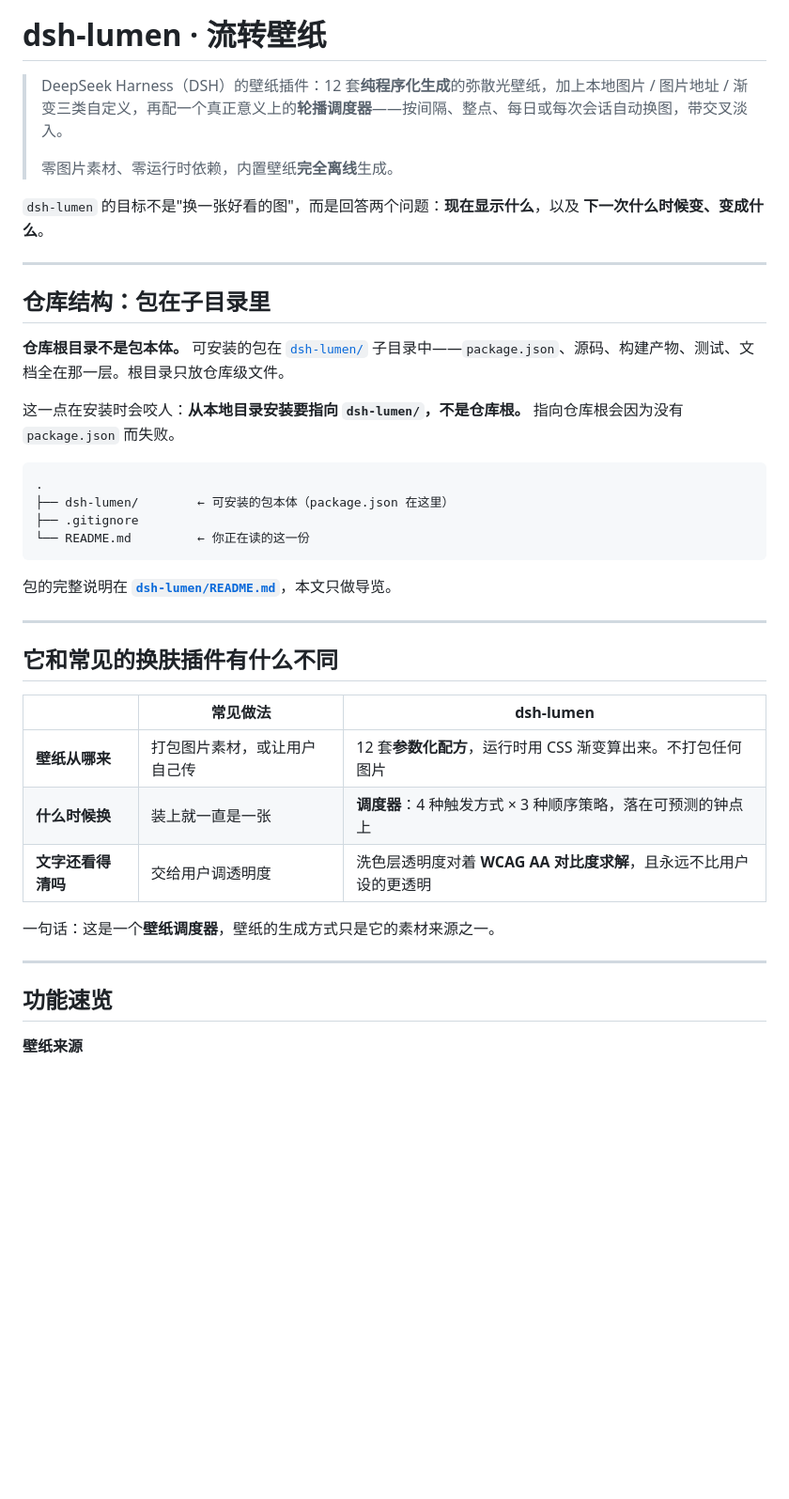
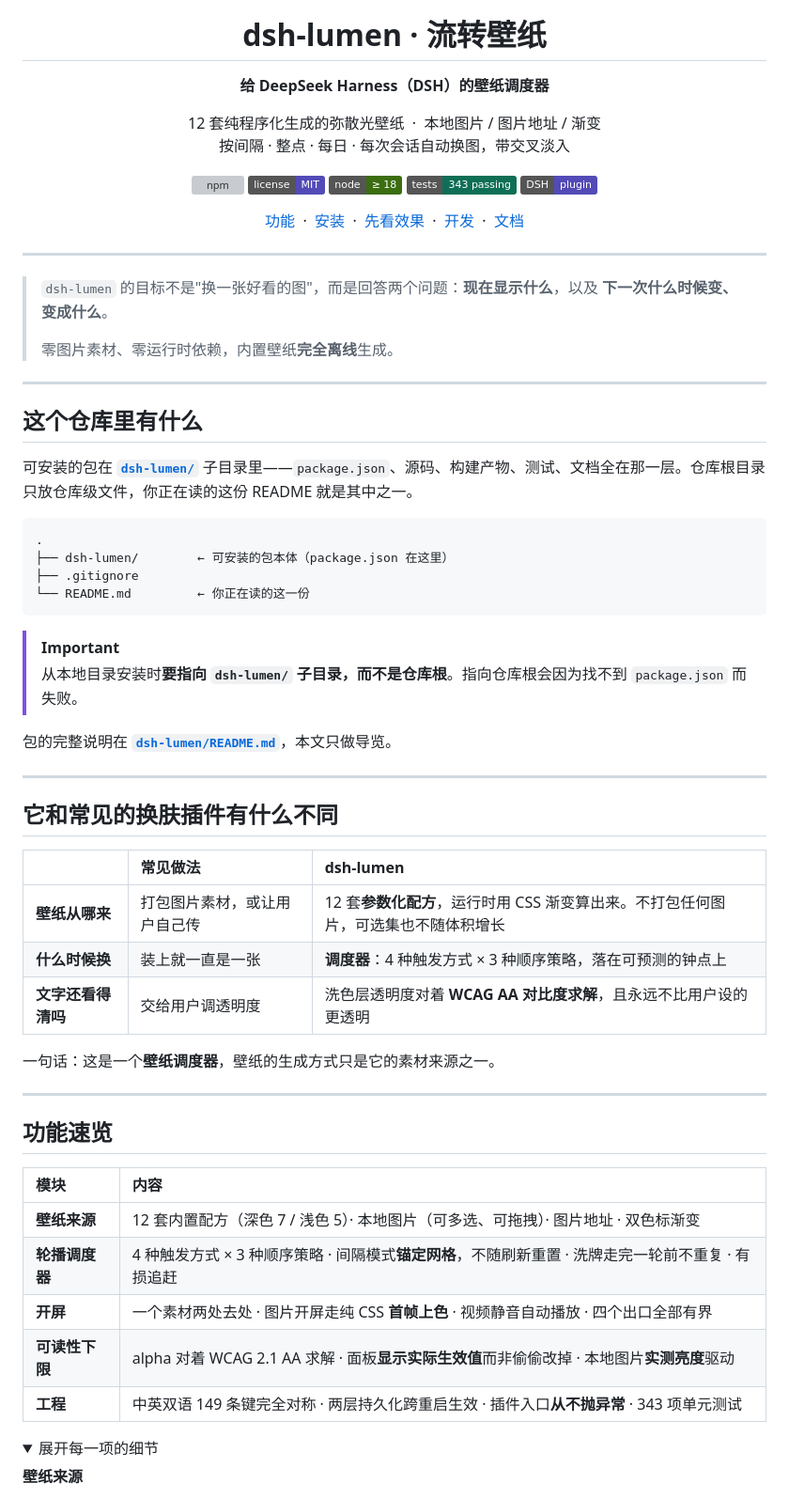
Before and after one commit to lhr040306/dsh-lumen, a Markdown page: README.md, the part around one of its changes. Shown at 94% size. Rendered like a GitHub page; folded sections open; badges without logos; blank space fills up the shorter version; grey boxes are pictures that could not be loaded.

````diff
--- a/README.md
+++ b/README.md
@@ -1,18 +5,31 @@
 # dsh-lumen · 流转壁纸
 
-> DeepSeek Harness（DSH）的壁纸插件：12 套**纯程序化生成**的弥散光壁纸，加上本地图片 / 图片地址 / 渐变三类自定义，再配一个真正意义上的**轮播调度器**——按间隔、整点、每日或每次会话自动换图，带交叉淡入。
+**给 DeepSeek Harness（DSH）的壁纸调度器**
+
+12 套纯程序化生成的弥散光壁纸 &nbsp;·&nbsp; 本地图片 / 图片地址 / 渐变<br>
+按间隔 · 整点 · 每日 · 每次会话自动换图，带交叉淡入
+
+[![npm](https://img.shields.io/npm/v/dsh-lumen?color=534AB7&label=npm&logo=npm&logoColor=white)](https://www.npmjs.com/package/dsh-lumen)
+[![license](https://img.shields.io/badge/license-MIT-534AB7)](dsh-lumen/LICENSE)
+[![node](https://img.shields.io/badge/node-%E2%89%A5%2018-3B6D11)](dsh-lumen/package.json)
+[![tests](https://img.shields.io/badge/tests-343%20passing-0F6E56)](dsh-lumen/tests)
+[![plugin](https://img.shields.io/badge/DSH-plugin-534AB7)](dsh-lumen/package.json)
+
+[功能](#功能速览) &nbsp;·&nbsp; [安装](#安装) &nbsp;·&nbsp; [先看效果](#先看效果再决定装不装) &nbsp;·&nbsp; [开发](#本地开发) &nbsp;·&nbsp; [文档](#文档索引)
+
+</div>
+
+---
+
+> `dsh-lumen` 的目标不是"换一张好看的图"，而是回答两个问题：**现在显示什么**，以及 **下一次什么时候变、变成什么**。
 >
 > 零图片素材、零运行时依赖，内置壁纸**完全离线**生成。
 
-`dsh-lumen` 的目标不是"换一张好看的图"，而是回答两个问题：**现在显示什么**，以及 **下一次什么时候变、变成什么**。
-
 ---
 
-## 仓库结构：包在子目录里
+## 这个仓库里有什么
 
-**仓库根目录不是包本体。** 可安装的包在 [`dsh-lumen/`](dsh-lumen/) 子目录中——`package.json`、源码、构建产物、测试、文档全在那一层。根目录只放仓库级文件。
-
-这一点在安装时会咬人：**从本地目录安装要指向 `dsh-lumen/`，不是仓库根。** 指向仓库根会因为没有 `package.json` 而失败。
+可安装的包在 **[`dsh-lumen/`](dsh-lumen/)** 子目录里——`package.json`、源码、构建产物、测试、文档全在那一层。仓库根目录只放仓库级文件，你正在读的这份 README 就是其中之一。
 
 ```
 .
@@ -21,6 +38,9 @@
 └── README.md         ← 你正在读的这一份
 ```
 
+> [!IMPORTANT]
+> 从本地目录安装时**要指向 `dsh-lumen/` 子目录，而不是仓库根**。指向仓库根会因为找不到 `package.json` 而失败。
+
 包的完整说明在 **[`dsh-lumen/README.md`](dsh-lumen/README.md)**，本文只做导览。
 
 ---
@@ -28,8 +48,8 @@
 ## 它和常见的换肤插件有什么不同
 
 | | 常见做法 | dsh-lumen |
-| --- | --- | --- |
-| **壁纸从哪来** | 打包图片素材，或让用户自己传 | 12 套**参数化配方**，运行时用 CSS 渐变算出来。不打包任何图片 |
+| :-- | :-- | :-- |
+| **壁纸从哪来** | 打包图片素材，或让用户自己传 | 12 套**参数化配方**，运行时用 CSS 渐变算出来。不打包任何图片，可选集也不随体积增长 |
 | **什么时候换** | 装上就一直是一张 | **调度器**：4 种触发方式 × 3 种顺序策略，落在可预测的钟点上 |
 | **文字还看得清吗** | 交给用户调透明度 | 洗色层透明度对着 **WCAG AA 对比度求解**，且永远不比用户设的更透明 |
 
@@ -38,6 +58,17 @@
 ---
 
 ## 功能速览
+
+| 模块 | 内容 |
+| :-- | :-- |
+| **壁纸来源** | 12 套内置配方（深色 7 / 浅色 5）· 本地图片（可多选、可拖拽）· 图片地址 · 双色标渐变 |
+| **轮播调度器** | 4 种触发方式 × 3 种顺序策略 · 间隔模式**锚定网格**，不随刷新重置 · 洗牌走完一轮前不重复 · 有损追赶 |
+| **开屏** | 一个素材两处去处 · 图片开屏走纯 CSS **首帧上色** · 视频静音自动播放 · 四个出口全部有界 |
+| **可读性下限** | alpha 对着 WCAG 2.1 AA 求解 · 面板**显示实际生效值**而非偷偷改掉 · 本地图片**实测亮度**驱动 |
+| **工程** | 中英双语 149 条键完全对称 · 两层持久化跨重启生效 · 插件入口**从不抛异常** · 343 项单元测试 |
+
+<details>
+<summary>展开每一项的细节</summary>
 
 **壁纸来源**
 
````
Also changed, not shown: other parts of README.md (+88 -15 lines).
